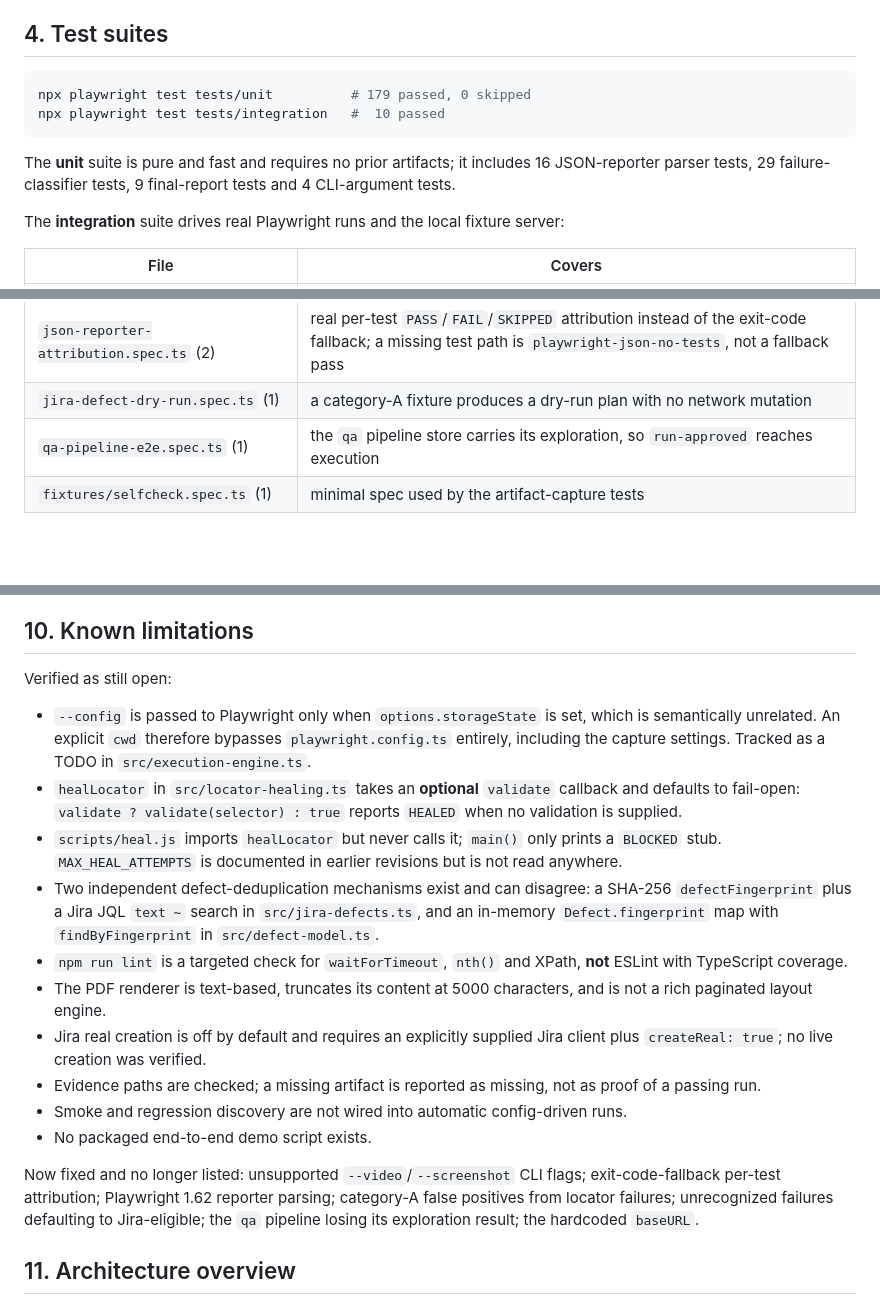
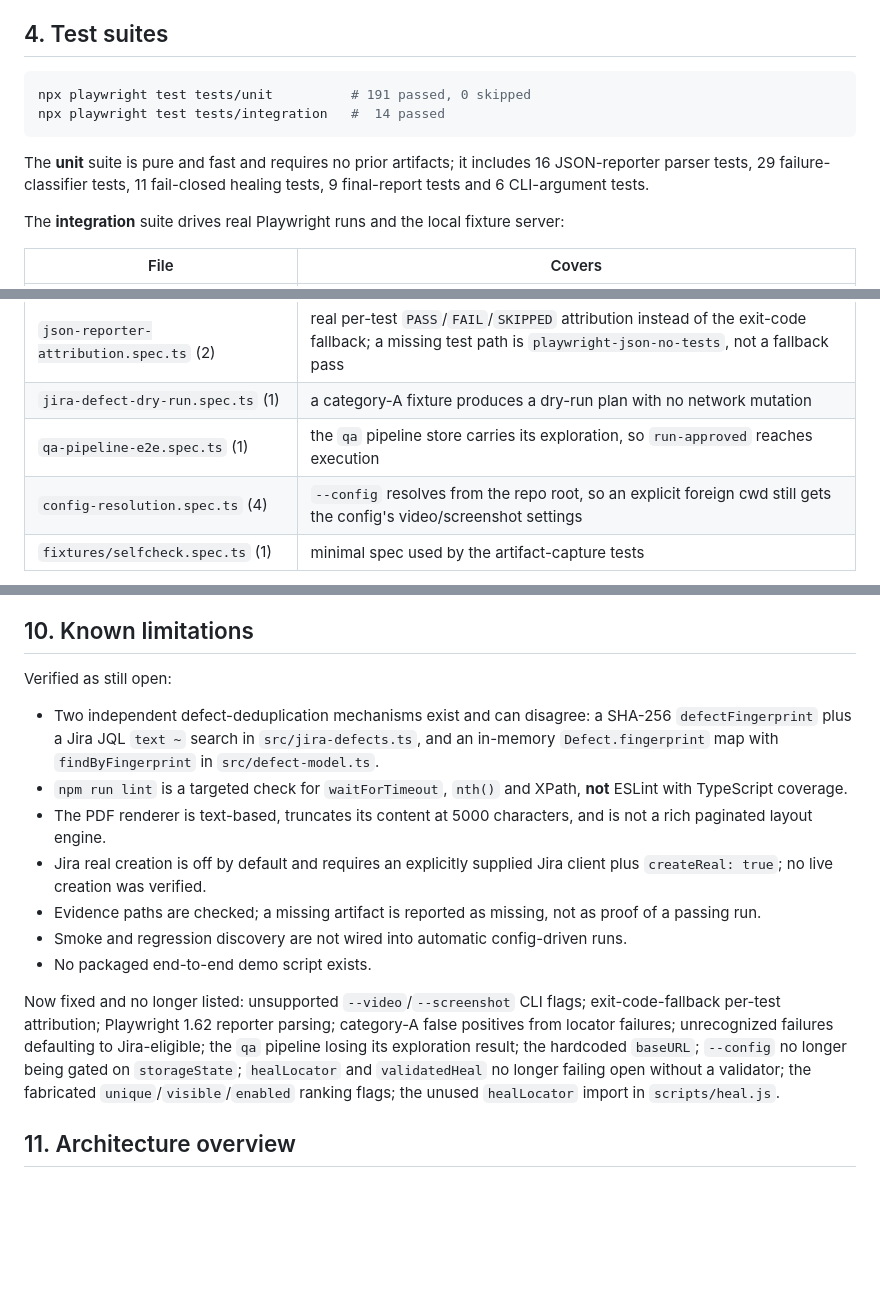
Before and after one commit to Mahmad123964/JIRA-PLAYWRIGHT-AGENT, a Markdown page: README.md, 3 parts joined by grey strips. Rendered like a GitHub page; blank space fills up the shorter version.

Commit message:
docs: update Known limitations and test counts after the healing and config fixes

````diff
--- a/README.md
+++ b/README.md
@@ -101,11 +101,11 @@ Serve the local fixture site; run TypeScript validation; run the targeted forbid
 ## 4. Test suites
 
 ```powershell
-npx playwright test tests/unit          # 179 passed, 0 skipped
-npx playwright test tests/integration   #  10 passed
+npx playwright test tests/unit          # 191 passed, 0 skipped
+npx playwright test tests/integration   #  14 passed
 ```
 
-The **unit** suite is pure and fast and requires no prior artifacts; it includes 16 JSON-reporter parser tests, 29 failure-classifier tests, 9 final-report tests and 4 CLI-argument tests.
+The **unit** suite is pure and fast and requires no prior artifacts; it includes 16 JSON-reporter parser tests, 29 failure-classifier tests, 11 fail-closed healing tests, 9 final-report tests and 6 CLI-argument tests.
 
 The **integration** suite drives real Playwright runs and the local fixture server:
 
@@ -116,6 +116,7 @@ The **integration** suite drives real Playwright runs and the local fixture serv
 | `json-reporter-attribution.spec.ts` (2) | real per-test `PASS`/`FAIL`/`SKIPPED` attribution instead of the exit-code fallback; a missing test path is `playwright-json-no-tests`, not a fallback pass |
 | `jira-defect-dry-run.spec.ts` (1) | a category-A fixture produces a dry-run plan with no network mutation |
 | `qa-pipeline-e2e.spec.ts` (1) | the `qa` pipeline store carries its exploration, so `run-approved` reaches execution |
+| `config-resolution.spec.ts` (4) | `--config` resolves from the repo root, so an explicit foreign cwd still gets the config's video/screenshot settings |
 | `fixtures/selfcheck.spec.ts` (1) | minimal spec used by the artifact-capture tests |
 
 Fixture specs written at test time (deliberately failing) are generated into `tests/integration/fixtures/`, deleted in `afterAll`, gitignored, and guarded by `QA_RUN_GENERATED_FIXTURES` so a leftover from a crashed run is collected but skipped.
@@ -202,9 +203,6 @@ There is no hardcoded `baseURL`. Every spec navigates to an absolute URL, which
 
 Verified as still open:
 
-- `--config` is passed to Playwright only when `options.storageState` is set, which is semantically unrelated. An explicit `cwd` therefore bypasses `playwright.config.ts` entirely, including the capture settings. Tracked as a TODO in `src/execution-engine.ts`.
-- `healLocator` in `src/locator-healing.ts` takes an **optional** `validate` callback and defaults to fail-open: `validate ? validate(selector) : true` reports `HEALED` when no validation is supplied.
-- `scripts/heal.js` imports `healLocator` but never calls it; `main()` only prints a `BLOCKED` stub. `MAX_HEAL_ATTEMPTS` is documented in earlier revisions but is not read anywhere.
 - Two independent defect-deduplication mechanisms exist and can disagree: a SHA-256 `defectFingerprint` plus a Jira JQL `text ~` search in `src/jira-defects.ts`, and an in-memory `Defect.fingerprint` map with `findByFingerprint` in `src/defect-model.ts`.
 - `npm run lint` is a targeted check for `waitForTimeout`, `nth()` and XPath, **not** ESLint with TypeScript coverage.
 - The PDF renderer is text-based, truncates its content at 5000 characters, and is not a rich paginated layout engine.
@@ -213,7 +211,7 @@ Verified as still open:
 - Smoke and regression discovery are not wired into automatic config-driven runs.
 - No packaged end-to-end demo script exists.
 
-Now fixed and no longer listed: unsupported `--video`/`--screenshot` CLI flags; exit-code-fallback per-test attribution; Playwright 1.62 reporter parsing; category-A false positives from locator failures; unrecognized failures defaulting to Jira-eligible; the `qa` pipeline losing its exploration result; the hardcoded `baseURL`.
+Now fixed and no longer listed: unsupported `--video`/`--screenshot` CLI flags; exit-code-fallback per-test attribution; Playwright 1.62 reporter parsing; category-A false positives from locator failures; unrecognized failures defaulting to Jira-eligible; the `qa` pipeline losing its exploration result; the hardcoded `baseURL`; `--config` no longer being gated on `storageState`; `healLocator` and `validatedHeal` no longer failing open without a validator; the fabricated `unique`/`visible`/`enabled` ranking flags; the unused `healLocator` import in `scripts/heal.js`.
 
 ## 11. Architecture overview
 
````
